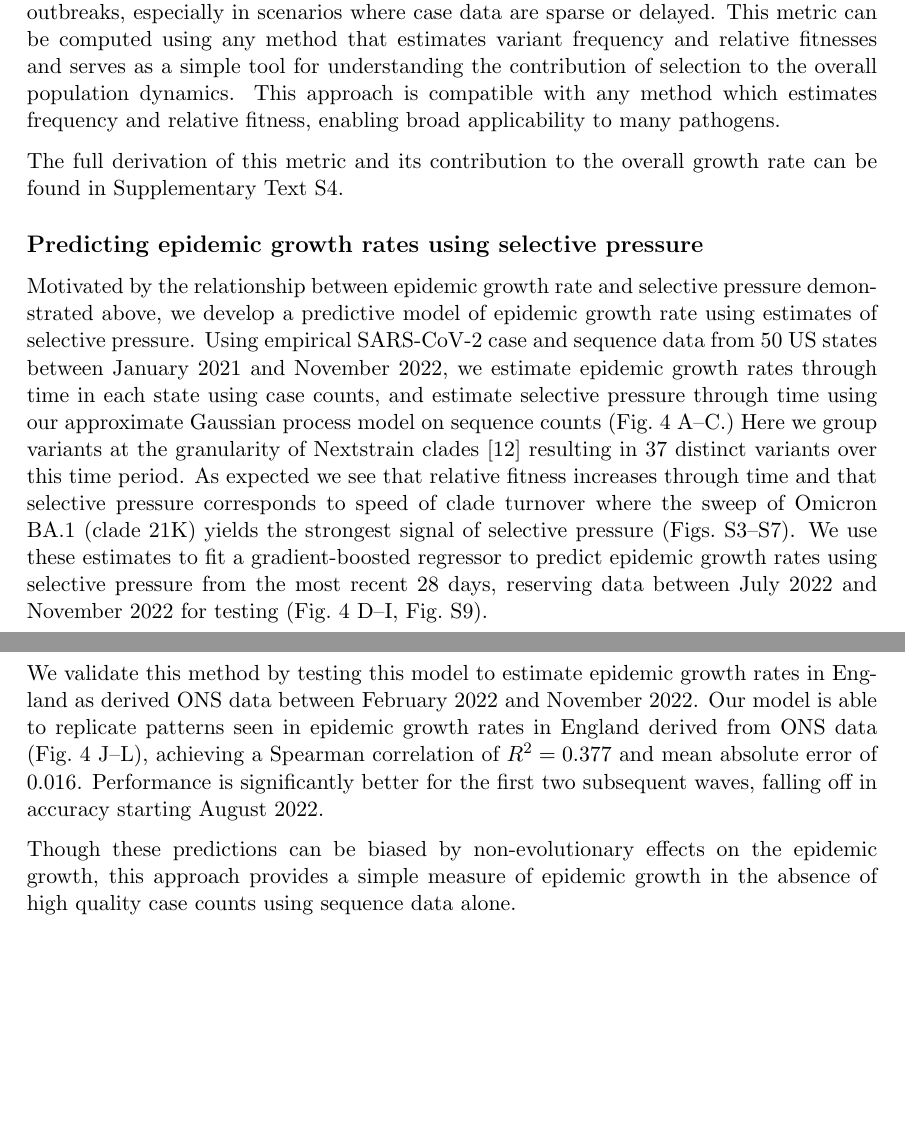
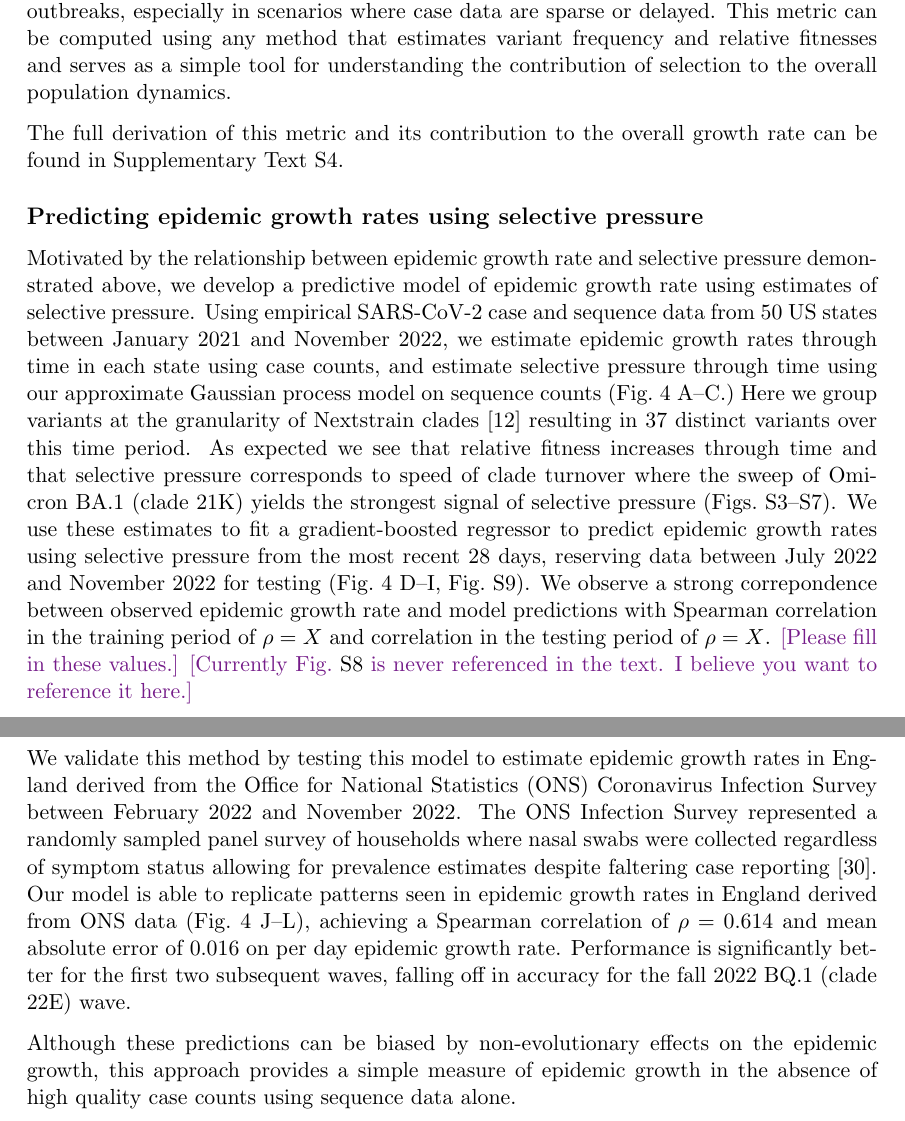
Before and after one commit to blab/relative-fitness-mechanisms, a LaTeX paper (manuscript/relative-fitness-mechanisms.tex): two parts of pages 8 and 9 of 40, joined at a grey line, cut so that both start at the same text, the shorter picture padded with empty space. Compiled offline with pdfLaTeX.

Commit message:
Revisions to selective pressure sections

```diff
--- a/manuscript/relative-fitness-mechanisms.tex
+++ b/manuscript/relative-fitness-mechanisms.tex
@@ -396,20 +394,12 @@ In this case, the overall growth rate $\bar{r}$ and relative incidence $I(t) / I
     \bar{r}(t) &= \bar{r}(0) + [r_{\wt}(t) - r_{\wt}(0)] + \Psi(t)\\
     \frac{I(t)}{I(0)} &= \exp \left( \int_0^t [r_{\wt}(s) + \Psi(s)]ds \right).
 \end{align}
-% \tbc{Is $r_0(t)$ exponential growth rate of wildtype (pivot) variant? The only way I've so far seen $r$ subscripted is $r_v(t)$. If this is the case, I'd use something like $r_W(t)$ instead to be consistent with earlier use.}
-%MF: Switching to W
-% \tbc{Also what's up with the brackets in $[r_0(t) - r_0(0)]$? Is this equivalent to $(r_0(t) - r_0(0))$? If so, can the brackets just be dropped in Equation 5?}
-% MF: I didn't want to introduce a delta notation but wanted to make sure that it was clear that this is the change over the period
 In addition to estimating the relative fitness, metrics derived from these models can be informative of much more.
 
 Our ``selective pressure'' metric which allows us to model the contribution of evolution to changes in the epidemic growth rate of a population and is independent of pivot choice for relative fitness estimation.
-% \tbc{Or is the ``selective pressure'' metric cumulative selection pressure $\Psi(t)$?}
-% MF: Both would work here! I was just clear that the chnge in growth rate are controlled by little \psi. The total depends on the cummulative. Similar situation with relative fitness and cumulative relative fitness.
 This metric acts as an early warning system for variant-driven outbreaks, especially in scenarios where case data are sparse or delayed.
 This metric can be computed using any method that estimates variant frequency and relative fitnesses and serves as a simple tool for understanding the contribution of selection to the overall population dynamics.
-This approach is compatible with any method which estimates frequency and relative fitness, enabling broad applicability to many pathogens.
-
-%The full derivation of this metric and its contribution to the overall growth rate can be found in Supplemental Appendix \ref{ssec:deriving_selective_pressure}.
+% This approach is compatible with any method which estimates frequency and relative fitness, enabling broad applicability to many pathogens.
 
 The full derivation of this metric and its contribution to the overall growth rate can be found in Supplementary Text \ref{ssec:deriving_selective_pressure}.
 
@@ -419,20 +409,19 @@ Motivated by the relationship between epidemic growth rate and selective pressur
 % By integrating fitness estimates and variant frequency dynamics, selective pressure can be used to predict epidemic growth rates, empowering public health agencies to anticipate and respond to new variant-driven outbreaks.
 Using empirical SARS-CoV-2 case and sequence data from 50 US states between January 2021 and November 2022, we estimate epidemic growth rates through time in each state using case counts, and estimate selective pressure through time using our approximate Gaussian process model on sequence counts  (Fig.~\ref{fig:selective_pressure_prediction} A--C.)
 Here we group variants at the granularity of Nextstrain clades \cite{aksamentov2021nextclade} resulting in 37 distinct variants over this time period.
-% \tbc{Fill in XXX with variant count, including `other' variant in the total.}
 As expected we see that relative fitness increases through time and that selective pressure corresponds to speed of clade turnover where the sweep of Omicron BA.1 (clade 21K) yields the strongest signal of selective pressure (Figs.~\ref{fig:selective_pressure_group_1}--\ref{fig:selective_pressure_group_5}).
 We use these estimates to fit a gradient-boosted regressor to predict epidemic growth rates using selective pressure from the most recent 28 days, reserving data between July 2022 and November 2022 for testing (Fig.~\ref{fig:selective_pressure_prediction} D--I, Fig.~\ref{fig:empirical_growth_rate_predictions_all}).
+We observe a strong correpondence between observed epidemic growth rate and model predictions with Spearman correlation in the training period of $\rho = X$ and correlation in the testing period of $\rho = X$.
+\tbc{Please fill in these values.}
+\tbc{Currently Fig.~\ref{fig:growth_rate_predictions_model_comparison} is never referenced in the text. I believe you want to reference it here.}
 
-% \tbc{Statement on predictive performance here.}
-We validate this method by testing this model to estimate epidemic growth rates in England as derived ONS data between February 2022 and November 2022.
-Our model is able to replicate patterns seen in epidemic growth rates in England derived from ONS data (Fig.~\ref{fig:selective_pressure_prediction} J--L), achieving a Spearman correlation of $R^2 = 0.377$ and mean absolute error of 0.016.
-Performance is significantly better for the first two subsequent waves, falling off in accuracy starting August 2022.
+We validate this method by testing this model to estimate epidemic growth rates in England derived from the Office for National Statistics (ONS) Coronavirus Infection Survey between February 2022 and November 2022.
+The ONS Infection Survey represented a randomly sampled panel survey of households where nasal swabs were collected regardless of symptom status allowing for prevalence estimates despite faltering case reporting \cite{pouwels2021community}.
+Our model is able to replicate patterns seen in epidemic growth rates in England derived from ONS data (Fig.~\ref{fig:selective_pressure_prediction} J--L), achieving a Spearman correlation of $\rho = 0.614$ and mean absolute error of 0.016 on per day epidemic growth rate.
+% TB: I'm used to using \rho and not \rho^2 to report Spearman correlations
+Performance is significantly better for the first two subsequent waves, falling off in accuracy for the fall 2022 BQ.1 (clade 22E) wave.
 
-Though these predictions can be biased by non-evolutionary effects on the epidemic growth, this approach provides a simple measure of epidemic growth in the absence of high quality case counts using sequence data alone.
-
-%TODO: Describe ONS data and find relevant citations.
-\tbc{More text on what's going on with ONS. Not everyone will be familiar. Also cite them.}
-% MF: What is the relevant citation here? You directed me to this data, so I'd appreciate a bit of help here.
+Although these predictions can be biased by non-evolutionary effects on the epidemic growth, this approach provides a simple measure of epidemic growth in the absence of high quality case counts using sequence data alone.
 
 \begin{figure}[h]
     \centering
```
Also changed, not shown: manuscript/relative-fitness-mechanisms.bib (+10 -0 lines), manuscript/relative-fitness-mechanisms.tex (23 more changed lines).
